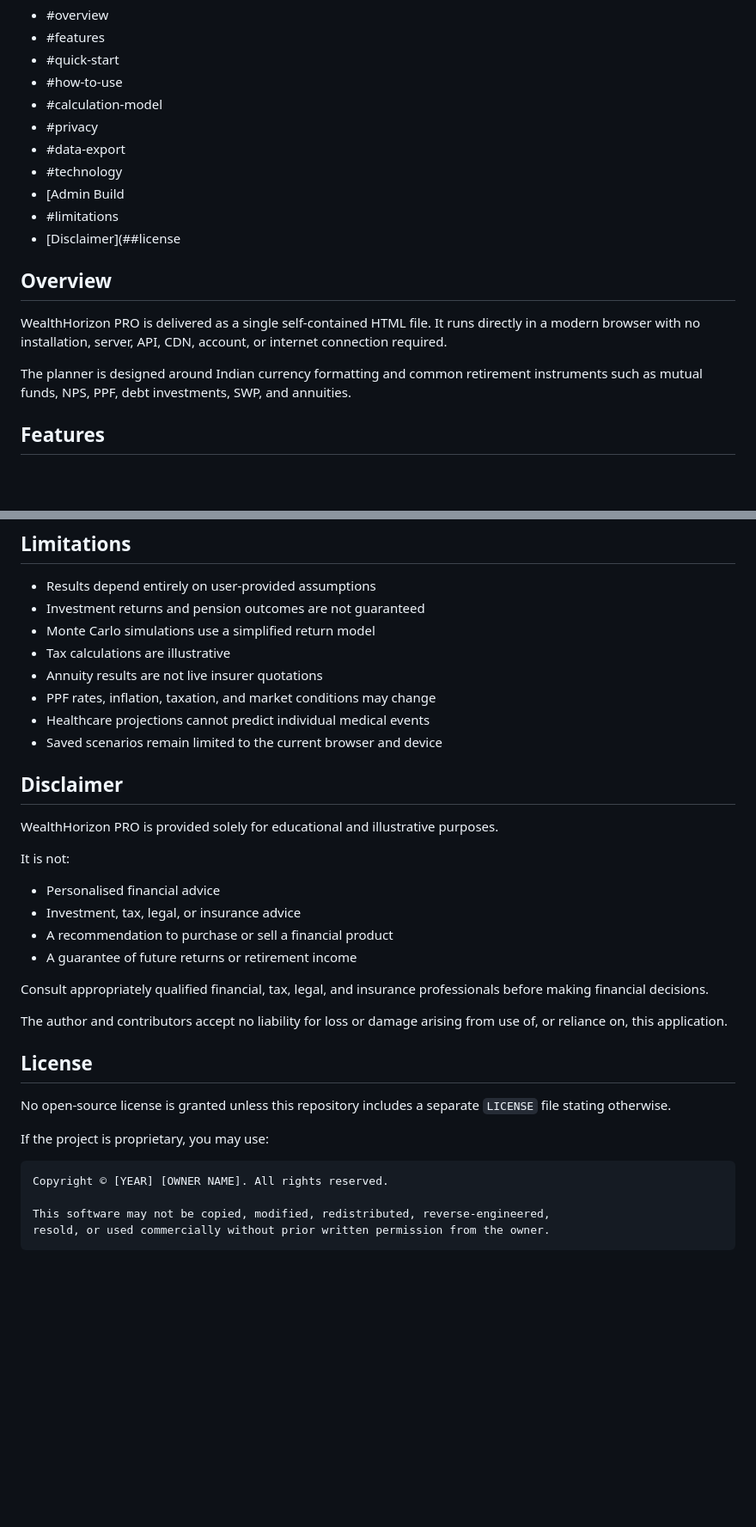
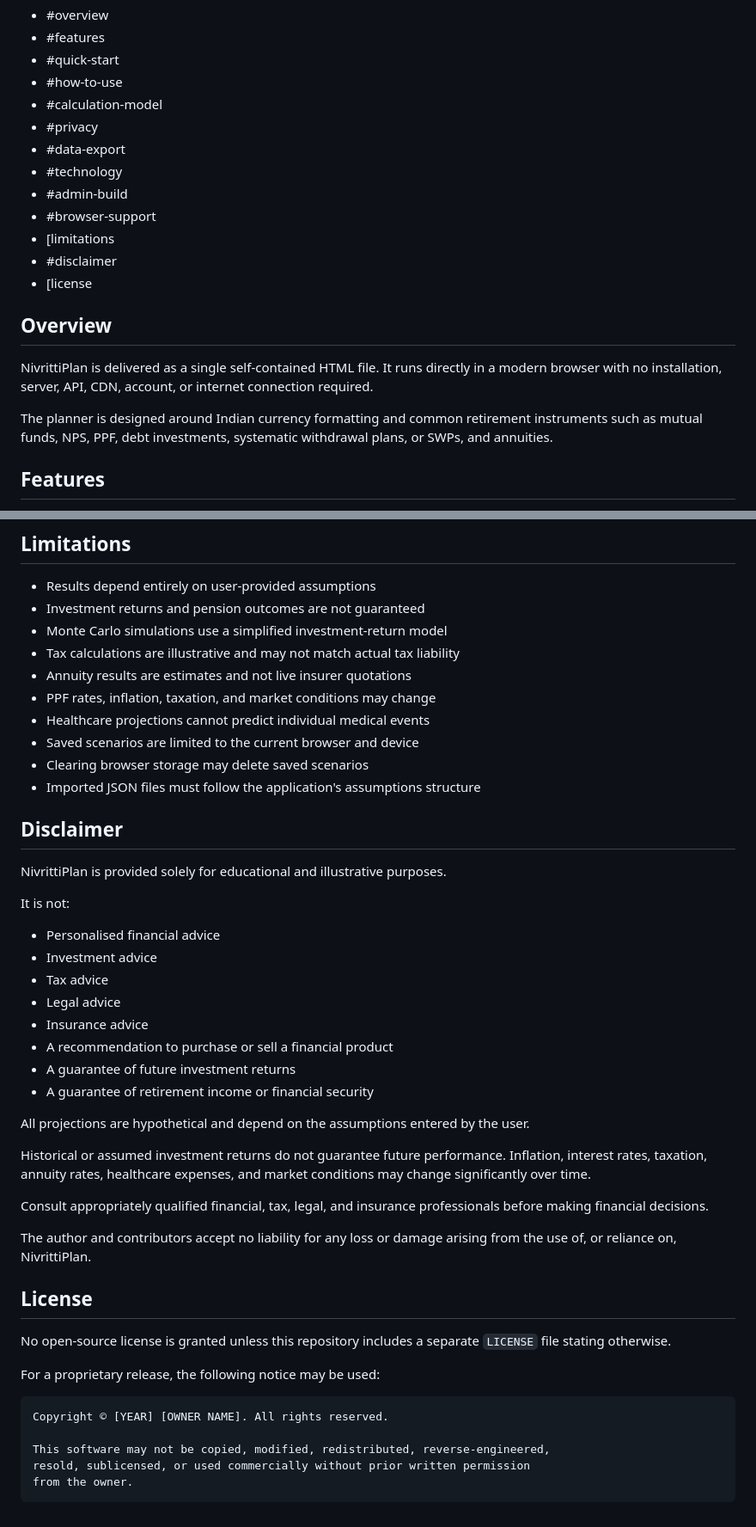
Before and after one commit to vivekprasad1513/Retirement-Planner, a Markdown page: README.md, 2 parts joined by grey strips. Shown at 86% size. Drawn GitHub-style; blank space fills up the shorter version.

````diff
--- a/README.md
+++ b/README.md
@@ -15,15 +16,17 @@ WealthHorizon PRO helps users explore retirement corpus requirements, pension su
 - #privacy
 - #data-export
 - #technology
-- [Admin Build
-- #limitations
-- [Disclaimer](##license
+- #admin-build
+- #browser-support
+- [limitations
+- #disclaimer
+- [license
 
 ## Overview
 
-WealthHorizon PRO is delivered as a single self-contained HTML file. It runs directly in a modern browser with no installation, server, API, CDN, account, or internet connection required.
+NivrittiPlan is delivered as a single self-contained HTML file. It runs directly in a modern browser with no installation, server, API, CDN, account, or internet connection required.
 
-The planner is designed around Indian currency formatting and common retirement instruments such as mutual funds, NPS, PPF, debt investments, SWP, and annuities.
+The planner is designed around Indian currency formatting and common retirement instruments such as mutual funds, NPS, PPF, debt investments, systematic withdrawal plans, or SWPs, and annuities.
 
 ## Features
 
@@ -179,37 +201,48 @@ JavaScript and Local Storage must be enabled. A desktop browser is recommended f
 
 - Results depend entirely on user-provided assumptions
 - Investment returns and pension outcomes are not guaranteed
-- Monte Carlo simulations use a simplified return model
-- Tax calculations are illustrative
-- Annuity results are not live insurer quotations
+- Monte Carlo simulations use a simplified investment-return model
+- Tax calculations are illustrative and may not match actual tax liability
+- Annuity results are estimates and not live insurer quotations
 - PPF rates, inflation, taxation, and market conditions may change
 - Healthcare projections cannot predict individual medical events
-- Saved scenarios remain limited to the current browser and device
+- Saved scenarios are limited to the current browser and device
+- Clearing browser storage may delete saved scenarios
+- Imported JSON files must follow the application's assumptions structure
 
 ## Disclaimer
 
-WealthHorizon PRO is provided solely for educational and illustrative purposes.
+NivrittiPlan is provided solely for educational and illustrative purposes.
 
 It is not:
 
 - Personalised financial advice
-- Investment, tax, legal, or insurance advice
+- Investment advice
+- Tax advice
+- Legal advice
+- Insurance advice
 - A recommendation to purchase or sell a financial product
-- A guarantee of future returns or retirement income
+- A guarantee of future investment returns
+- A guarantee of retirement income or financial security
+
+All projections are hypothetical and depend on the assumptions entered by the user.
+
+Historical or assumed investment returns do not guarantee future performance. Inflation, interest rates, taxation, annuity rates, healthcare expenses, and market conditions may change significantly over time.
 
 Consult appropriately qualified financial, tax, legal, and insurance professionals before making financial decisions.
 
-The author and contributors accept no liability for loss or damage arising from use of, or reliance on, this application.
+The author and contributors accept no liability for any loss or damage arising from the use of, or reliance on, NivrittiPlan.
 
 ## License
 
 No open-source license is granted unless this repository includes a separate `LICENSE` file stating otherwise.
 
-If the project is proprietary, you may use:
+For a proprietary release, the following notice may be used:
 
 ```text
 Copyright © [YEAR] [OWNER NAME]. All rights reserved.
 
 This software may not be copied, modified, redistributed, reverse-engineered,
-resold, or used commercially without prior written permission from the owner.
+resold, sublicensed, or used commercially without prior written permission
+from the owner.
 ```
````
Also changed, not shown: other parts of README.md (+44 -24 lines).
